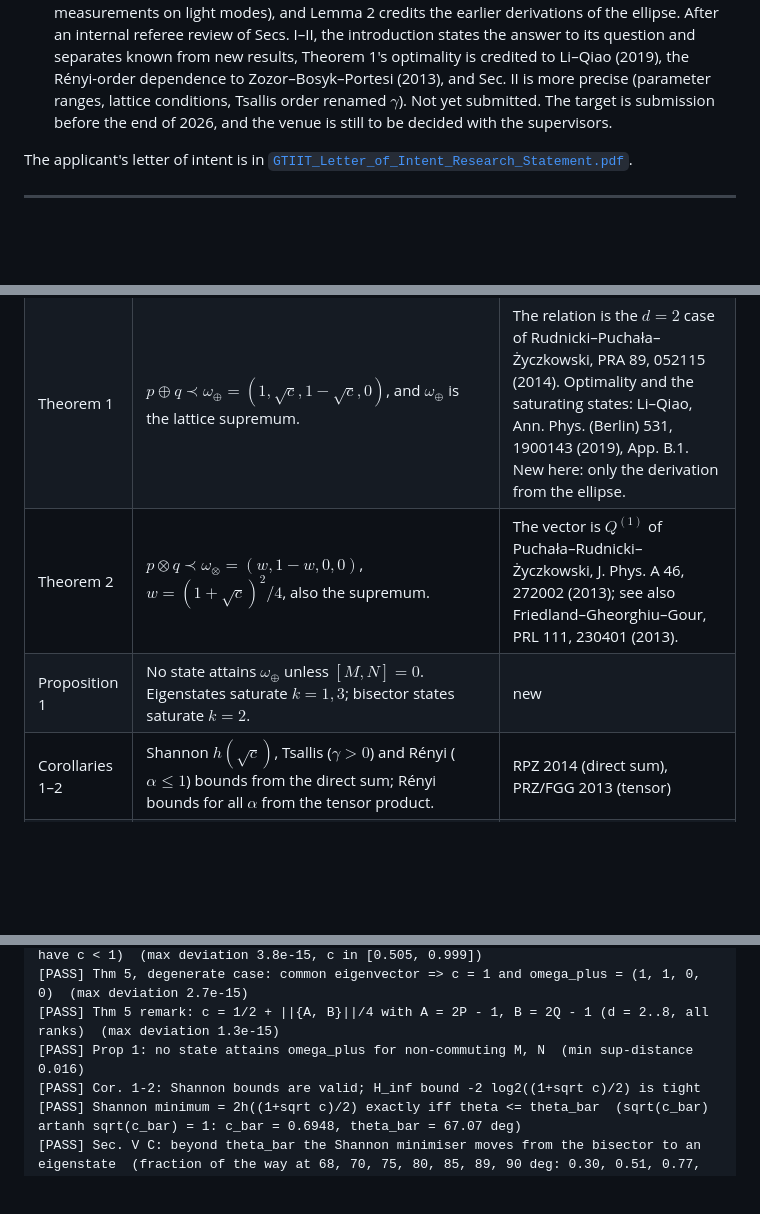
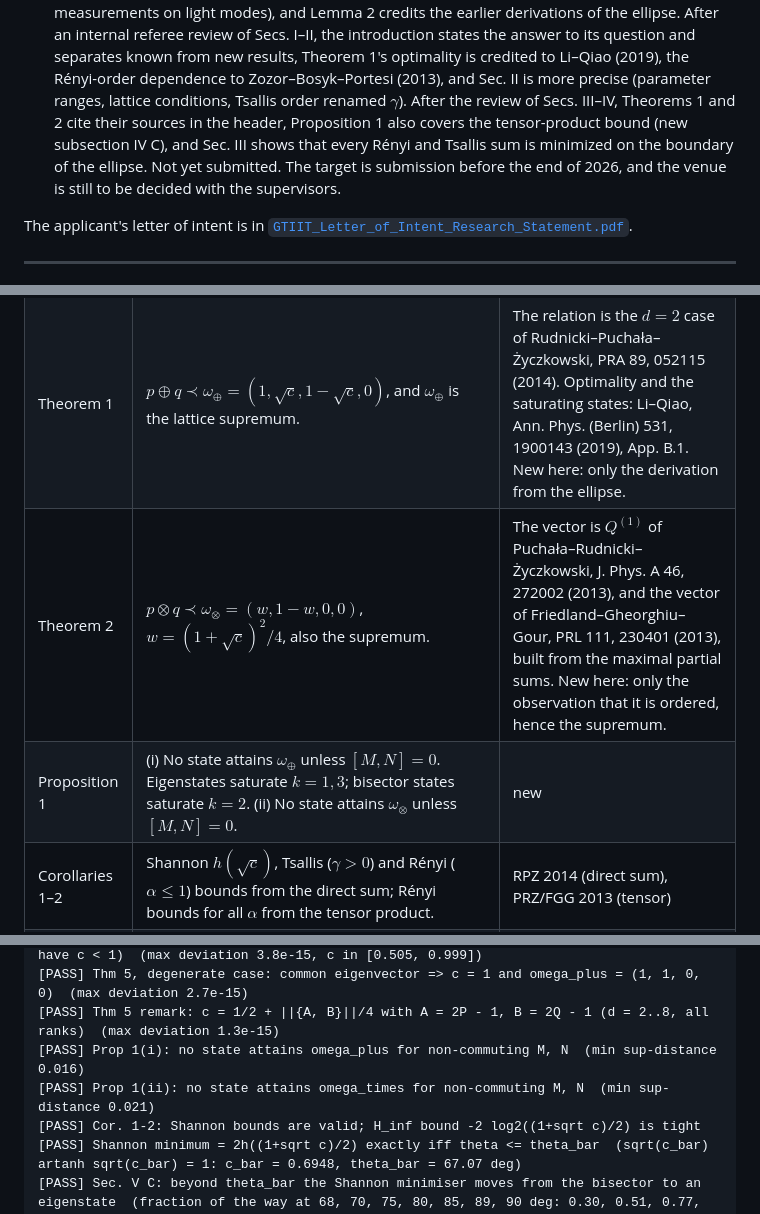
Before and after one commit to RuiZhu1/UncertaintyPrincipleofQubits, a Markdown page: README.md, 3 parts joined by grey strips. GitHub-like rendering; blank space fills up the shorter version.

Commit message:
README: Sec. III-IV revision, Proposition 1(ii) and its check
Co-Authored-By: Claude Opus 5.5 <noreply@anthropic.com>

```diff
--- a/README.md
+++ b/README.md
@@ -22,7 +22,11 @@ form).
   question and separates known from new results, Theorem 1's optimality is
   credited to Li–Qiao (2019), the Rényi-order dependence to Zozor–Bosyk–Portesi
   (2013), and Sec. II is more precise (parameter ranges, lattice conditions,
-  Tsallis order renamed $\gamma$). Not yet submitted. The target is submission
+  Tsallis order renamed $\gamma$). After the review of Secs. III–IV, Theorems 1
+  and 2 cite their sources in the header, Proposition 1 also covers the
+  tensor-product bound (new subsection IV C), and Sec. III shows that every
+  Rényi and Tsallis sum is minimized on the boundary of the ellipse. Not yet
+  submitted. The target is submission
   before the end of 2026, and the venue is still to be decided with the
   supervisors.
 
@@ -57,8 +61,8 @@ the (acute) Bloch angle between the two measurement axes.
 |---|---|---|
 | Lemma 2 | The achievable set is an affine image of the ellipse $x^2-2xy\cos\theta+y^2\le\sin^2\theta$. Its boundary is traced by pure states. Equivalently, the covariance matrix of $(A,B)$ is positive semidefinite. | Known: Li–Qiao, Sci. Rep. 5, 12708 (2015); Abbott et al., Mathematics 4, 8 (2016); anticommutator form in Kaniewski–Tomamichel–Wehner, PRA 90, 012332 (2014). |
 | Theorem 1 | $p\oplus q\prec\omega_\oplus=(1,\sqrt c,1-\sqrt c,0)$, and $\omega_\oplus$ is the lattice supremum. | The relation is the $d=2$ case of Rudnicki–Puchała–Życzkowski, PRA 89, 052115 (2014). Optimality and the saturating states: Li–Qiao, Ann. Phys. (Berlin) 531, 1900143 (2019), App. B.1. New here: only the derivation from the ellipse. |
-| Theorem 2 | $p\otimes q\prec\omega_\otimes=(w,1-w,0,0)$, $w=(1+\sqrt c)^2/4$, also the supremum. | The vector is $Q^{(1)}$ of Puchała–Rudnicki–Życzkowski, J. Phys. A 46, 272002 (2013); see also Friedland–Gheorghiu–Gour, PRL 111, 230401 (2013). |
-| Proposition 1 | No state attains $\omega_\oplus$ unless $[M,N]=0$. Eigenstates saturate $k=1,3$; bisector states saturate $k=2$. | new |
+| Theorem 2 | $p\otimes q\prec\omega_\otimes=(w,1-w,0,0)$, $w=(1+\sqrt c)^2/4$, also the supremum. | The vector is $Q^{(1)}$ of Puchała–Rudnicki–Życzkowski, J. Phys. A 46, 272002 (2013), and the vector of Friedland–Gheorghiu–Gour, PRL 111, 230401 (2013), built from the maximal partial sums. New here: only the observation that it is ordered, hence the supremum. |
+| Proposition 1 | (i) No state attains $\omega_\oplus$ unless $[M,N]=0$. Eigenstates saturate $k=1,3$; bisector states saturate $k=2$. (ii) No state attains $\omega_\otimes$ unless $[M,N]=0$. | new |
 | Corollaries 1–2 | Shannon $h(\sqrt c)$, Tsallis ($\gamma>0$) and Rényi ($\alpha\le1$) bounds from the direct sum; Rényi bounds for all $\alpha$ from the tensor product. | RPZ 2014 (direct sum), PRZ/FGG 2013 (tensor) |
 | Proposition 2 | For $\alpha\le1$ the direct sum beats the tensor product; the direct-sum form fails at $\alpha=\infty$. | (i) is RPZ 2014, App. B; (ii) is new |
 | **Theorem 3** | For $c<1$, every bound for a strictly Schur-concave measure (Shannon, Rényi $0<\alpha<\infty$, Tsallis $\gamma>0$) is strict. Only orders $0$ and $\infty$ are tight. | new |
@@ -136,7 +140,8 @@ It takes about 40 seconds.
 [PASS] Thm 5: omega_plus in d = 2, 4, 6 with c = max||P_i Q_j||^2 (all 150 instances have c < 1)  (max deviation 3.8e-15, c in [0.505, 0.999])
 [PASS] Thm 5, degenerate case: common eigenvector => c = 1 and omega_plus = (1, 1, 0, 0)  (max deviation 2.7e-15)
 [PASS] Thm 5 remark: c = 1/2 + ||{A, B}||/4 with A = 2P - 1, B = 2Q - 1 (d = 2..8, all ranks)  (max deviation 1.3e-15)
-[PASS] Prop 1: no state attains omega_plus for non-commuting M, N  (min sup-distance 0.016)
+[PASS] Prop 1(i): no state attains omega_plus for non-commuting M, N  (min sup-distance 0.016)
+[PASS] Prop 1(ii): no state attains omega_times for non-commuting M, N  (min sup-distance 0.021)
 [PASS] Cor. 1-2: Shannon bounds are valid; H_inf bound -2 log2((1+sqrt c)/2) is tight
 [PASS] Shannon minimum = 2h((1+sqrt c)/2) exactly iff theta <= theta_bar  (sqrt(c_bar) artanh sqrt(c_bar) = 1: c_bar = 0.6948, theta_bar = 67.07 deg)
 [PASS] Sec. V C: beyond theta_bar the Shannon minimiser moves from the bisector to an eigenstate  (fraction of the way at 68, 70, 75, 80, 85, 89, 90 deg: 0.30, 0.51, 0.77, 0.89, 0.97, 1.00, 1.00)
```
